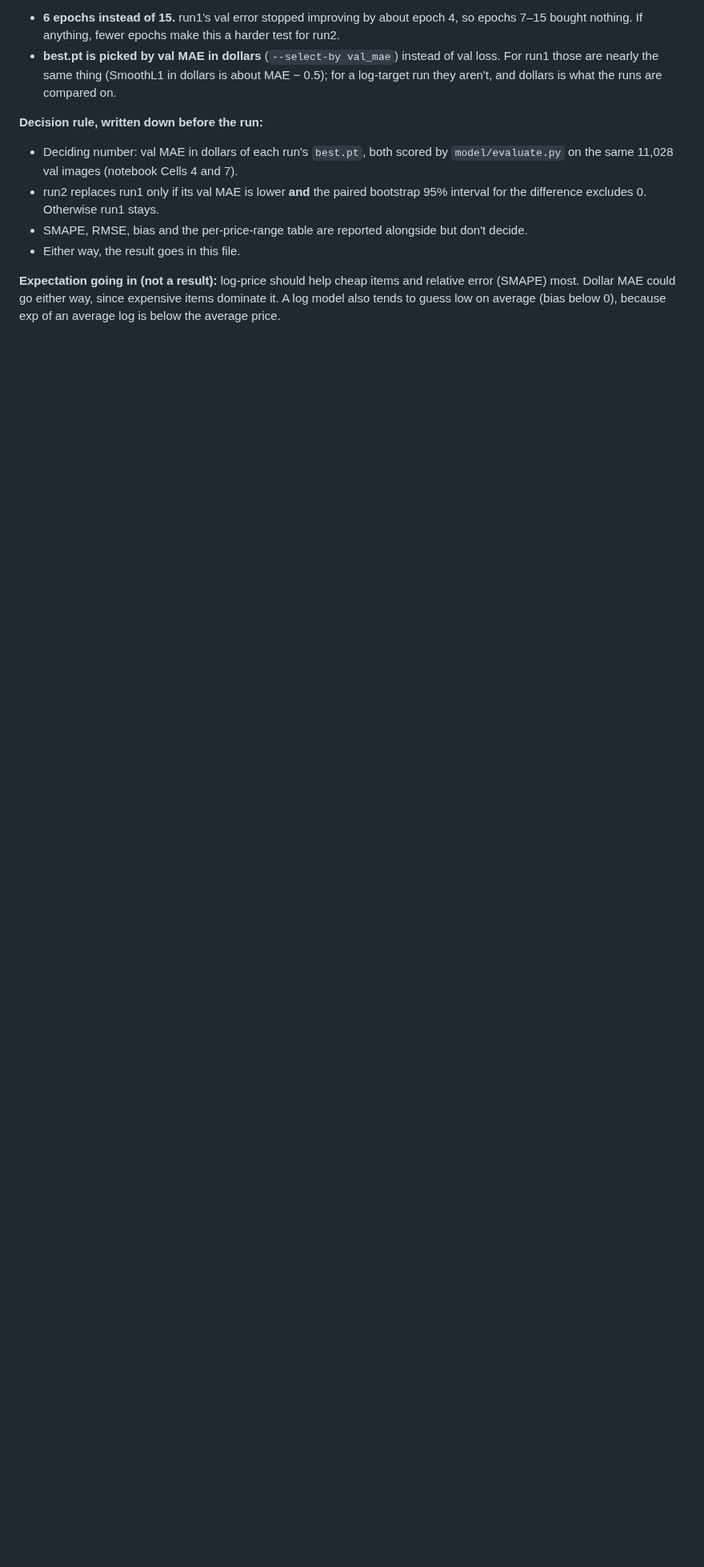
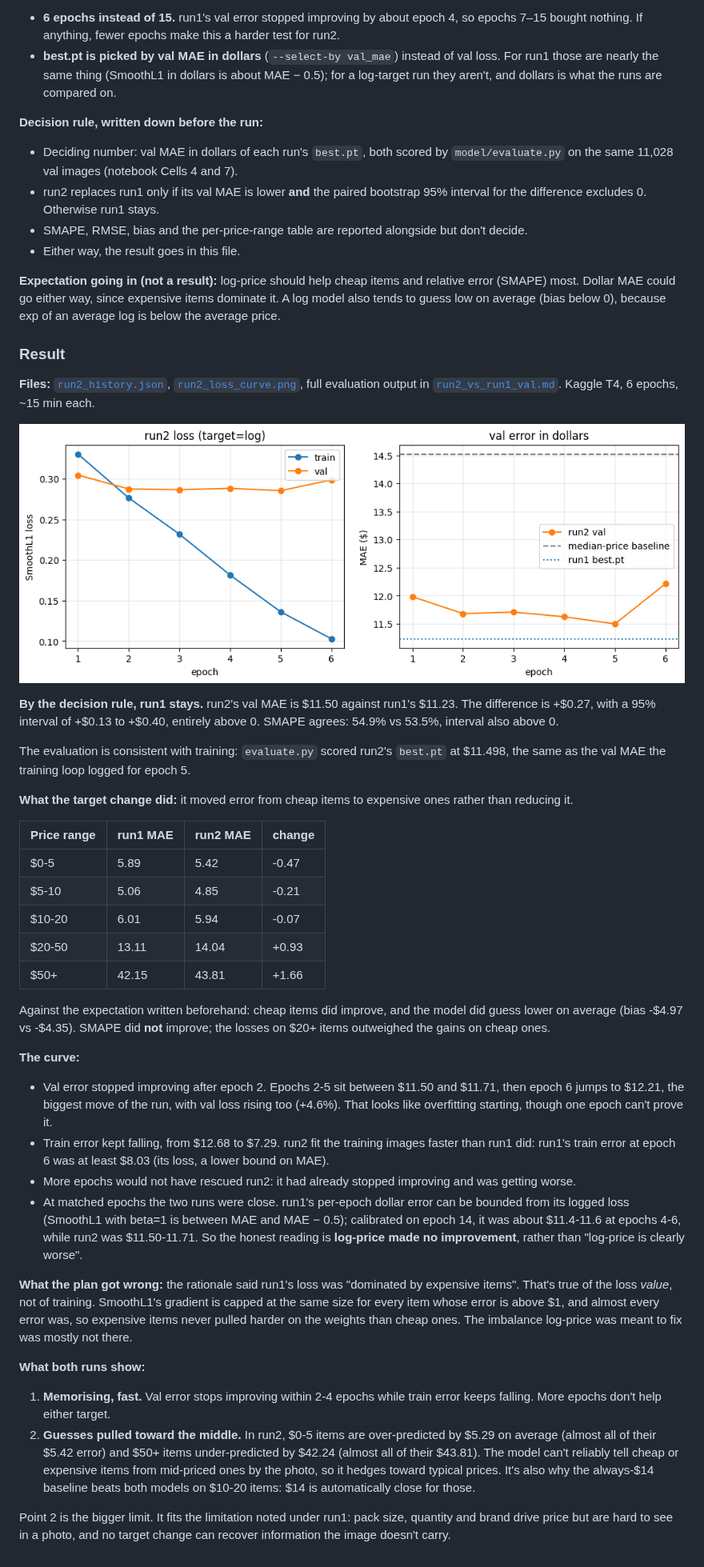
Before and after one commit to Akash7762/Amazon-Vision-Based-Price-Predictor, a Markdown page: docs/experiments.md, the part around one of its changes. Shown at 80% size. Rendered like a GitHub page; pictures changed too: docs/experiments/run2_loss_curve.png (added); blank space fills up the shorter version.

Commit message:
log run2 - log price didn't beat run1, run1 stays

```diff
--- a/docs/experiments.md
+++ b/docs/experiments.md
@@ -105,3 +111,76 @@ and relative error (SMAPE) most. Dollar MAE could go either way, since
 expensive items dominate it. A log model also tends to guess low on
 average (bias below 0), because exp of an average log is below the average
 price.
+
+### Result
+
+**Files:** [`run2_history.json`](experiments/run2_history.json),
+[`run2_loss_curve.png`](experiments/run2_loss_curve.png), full evaluation
+output in [`run2_vs_run1_val.md`](experiments/run2_vs_run1_val.md). Kaggle
+T4, 6 epochs, ~15 min each.
+
+![run2 loss curve](experiments/run2_loss_curve.png)
+
+**By the decision rule, run1 stays.** run2's val MAE is $11.50 against
+run1's $11.23. The difference is +$0.27, with a 95% interval of +$0.13 to
++$0.40, entirely above 0. SMAPE agrees: 54.9% vs 53.5%, interval also above
+0.
+
+The evaluation is consistent with training: `evaluate.py` scored run2's
+`best.pt` at $11.498, the same as the val MAE the training loop logged for
+epoch 5.
+
+**What the target change did:** it moved error from cheap items to
+expensive ones rather than reducing it.
+
+| Price range | run1 MAE | run2 MAE | change |
+|---|---|---|---|
+| $0-5 | 5.89 | 5.42 | -0.47 |
+| $5-10 | 5.06 | 4.85 | -0.21 |
+| $10-20 | 6.01 | 5.94 | -0.07 |
+| $20-50 | 13.11 | 14.04 | +0.93 |
+| $50+ | 42.15 | 43.81 | +1.66 |
+
+Against the expectation written beforehand: cheap items did improve, and the
+model did guess lower on average (bias -$4.97 vs -$4.35). SMAPE did **not**
+improve; the losses on $20+ items outweighed the gains on cheap ones.
+
+**The curve:**
+
+- Val error stopped improving after epoch 2. Epochs 2-5 sit between $11.50
+  and $11.71, then epoch 6 jumps to $12.21, the biggest move of the run,
+  with val loss rising too (+4.6%). That looks like overfitting starting,
+  though one epoch can't prove it.
+- Train error kept falling, from $12.68 to $7.29. run2 fit the training
+  images faster than run1 did: run1's train error at epoch 6 was at least
+  $8.03 (its loss, a lower bound on MAE).
+- More epochs would not have rescued run2: it had already stopped improving
+  and was getting worse.
+- At matched epochs the two runs were close. run1's per-epoch dollar error
+  can be bounded from its logged loss (SmoothL1 with beta=1 is between MAE
+  and MAE − 0.5); calibrated on epoch 14, it was about $11.4-11.6 at epochs
+  4-6, while run2 was $11.50-11.71. So the honest reading is **log-price
+  made no improvement**, rather than "log-price is clearly worse".
+
+**What the plan got wrong:** the rationale said run1's loss was "dominated
+by expensive items". That's true of the loss *value*, not of training.
+SmoothL1's gradient is capped at the same size for every item whose error is
+above $1, and almost every error was, so expensive items never pulled harder
+on the weights than cheap ones. The imbalance log-price was meant to fix was
+mostly not there.
+
+**What both runs show:**
+
+1. **Memorising, fast.** Val error stops improving within 2-4 epochs while
+   train error keeps falling. More epochs don't help either target.
+2. **Guesses pulled toward the middle.** In run2, $0-5 items are
+   over-predicted by $5.29 on average (almost all of their $5.42 error) and
+   $50+ items under-predicted by $42.24 (almost all of their $43.81). The
+   model can't reliably tell cheap or expensive items from mid-priced ones
+   by the photo, so it hedges toward typical prices. It's also why the
+   always-$14 baseline beats both models on $10-20 items: $14 is
+   automatically close for those.
+
+Point 2 is the bigger limit. It fits the limitation noted under run1: pack
+size, quantity and brand drive price but are hard to see in a photo, and no
+target change can recover information the image doesn't carry.
```
Also changed, not shown: other parts of docs/experiments.md (+13 -7 lines), docs/experiments/run2_vs_run1_val.md (added, +53 -0 lines), 1 other file.
